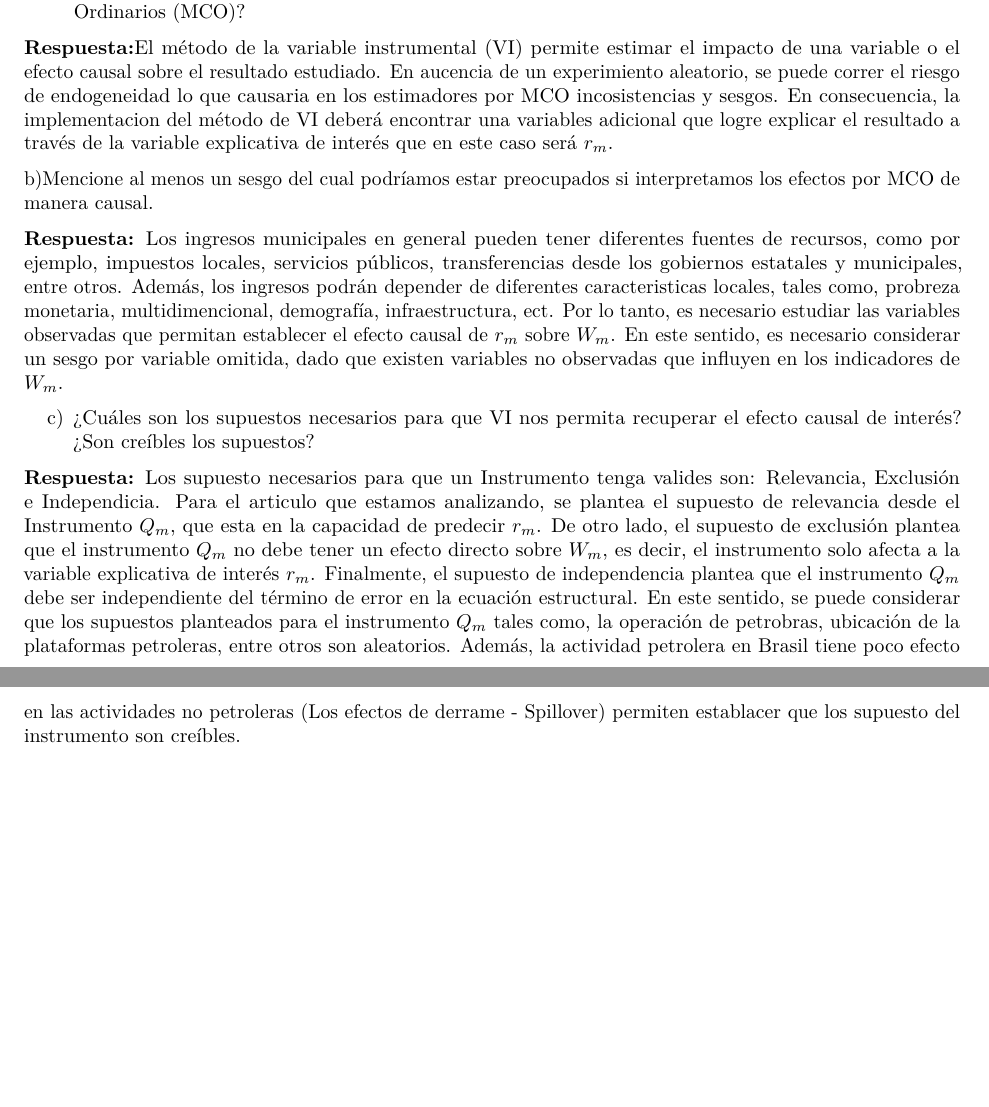
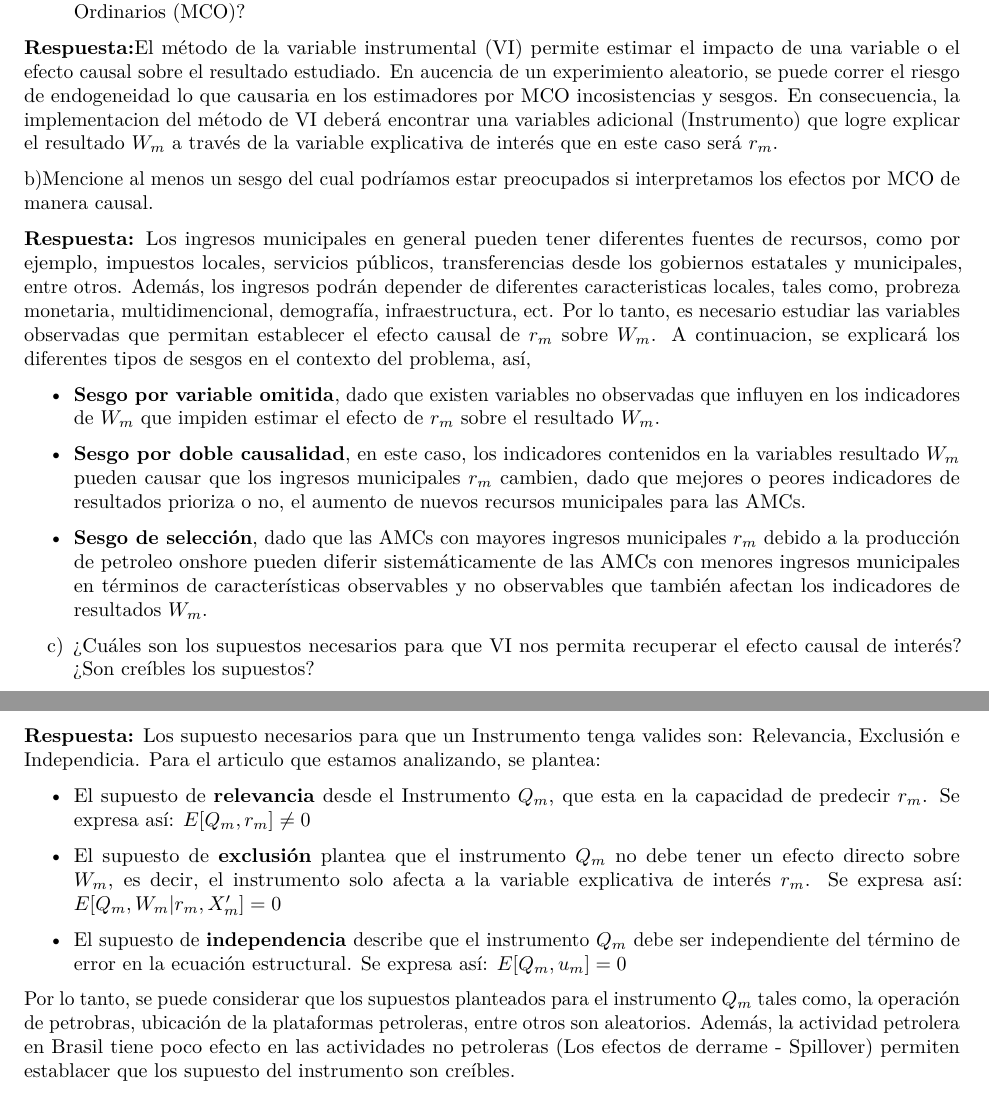
Before and after one commit to GeorgeWton1986/Eva_impacto_T2, an R Markdown document (Script/Taller_2_github_V1.Rmd): two parts of pages 2 and 3 of 9, joined at a grey line, cut so that both start at the same text, the shorter picture padded with empty space. Rendered offline with R 4.5, knitr and Pandoc, then LaTeX, with nearby package versions; some code elsewhere in the file could not run offline.

Commit message:
Update Taller_2_github_V1.Rmd

````diff
--- a/Script/Taller_2_github_V1.Rmd
+++ b/Script/Taller_2_github_V1.Rmd
@@ -53,17 +53,30 @@ Manual avanzado de R markdown: https://rpubs.com/ricardo/14631
 
 a) ¿Cuál es la intuición detrás de implementar Variables Instrumentales (VI) en vez de Mínimos Cuadrados Ordinarios (MCO)?
 
-**Respuesta:**El método de la variable instrumental (VI) permite estimar el impacto de una variable o el efecto causal sobre el resultado estudiado. En aucencia de un experimiento aleatorio, se puede correr el riesgo de endogeneidad lo que causaria en los estimadores por MCO incosistencias y sesgos. En consecuencia, la implementacion del método de VI deberá encontrar una variables adicional que logre explicar el resultado a través de la variable explicativa de interés que en este caso será $r_{m}$.
+**Respuesta:**El método de la variable instrumental (VI) permite estimar el impacto de una variable o el efecto causal sobre el resultado estudiado. En aucencia de un experimiento aleatorio, se puede correr el riesgo de endogeneidad lo que causaria en los estimadores por MCO incosistencias y sesgos. En consecuencia, la implementacion del método de VI deberá encontrar una variables adicional (Instrumento) que logre explicar el resultado $W_{m}$ a través de la variable explicativa de interés que en este caso será $r_{m}$.
 
 b)Mencione al menos un sesgo del cual podríamos estar preocupados si interpretamos los efectos por MCO de manera causal.
 
 **Respuesta:**
-Los ingresos municipales en general pueden tener diferentes fuentes de recursos, como por ejemplo, impuestos locales, servicios públicos, transferencias desde los gobiernos estatales y municipales, entre otros. Además, los ingresos podrán depender de diferentes caracteristicas locales, tales como, probreza monetaria, multidimencional, demografía, infraestructura, ect. Por lo tanto, es necesario estudiar las variables observadas que permitan establecer el efecto causal de $r_{m}$ sobre $W_{m}$. En este sentido, es necesario considerar un sesgo por variable omitida, dado que existen variables no observadas que influyen en los indicadores de $W_{m}$.
+Los ingresos municipales en general pueden tener diferentes fuentes de recursos, como por ejemplo, impuestos locales, servicios públicos, transferencias desde los gobiernos estatales y municipales, entre otros. Además, los ingresos podrán depender de diferentes caracteristicas locales, tales como, probreza monetaria, multidimencional, demografía, infraestructura, ect. Por lo tanto, es necesario estudiar las variables observadas que permitan establecer el efecto causal de $r_{m}$ sobre $W_{m}$. A continuacion, se explicará los diferentes tipos de sesgos en el contexto del problema, así,
 
+ - **Sesgo por variable omitida**, dado que existen variables no observadas que influyen en los indicadores de $W_{m}$ que impiden estimar el efecto de $r_{m}$ sobre el resultado $W_{m}$.
+
+ - **Sesgo por doble causalidad**, en este caso, los indicadores contenidos en la variables resultado $W_{m}$ pueden causar que los ingresos municipales $r_{m}$ cambien, dado que mejores o peores indicadores de resultados prioriza o no, el aumento de nuevos recursos municipales para las AMCs.
+
+ - **Sesgo de selección**, dado que las AMCs con mayores ingresos municipales $r_{m}$ debido a la producción de petroleo onshore pueden diferir sistemáticamente de las AMCs con menores ingresos municipales en términos de características observables y no observables que también afectan los indicadores de resultados $W_{m}$.
 
 c) ¿Cuáles son los supuestos necesarios para que VI nos permita recuperar el efecto causal de interés? ¿Son creíbles los supuestos?
 
-**Respuesta:** Los supuesto necesarios para que un Instrumento tenga valides son: Relevancia, Exclusión e Independicia. Para el articulo que estamos analizando, se plantea el supuesto de relevancia desde el Instrumento $Q_{m}$, que esta en la capacidad de predecir $r_{m}$. De otro lado, el supuesto de exclusión plantea que el instrumento $Q_{m}$ no debe tener un efecto directo sobre $W_{m}$, es decir, el instrumento solo afecta a la variable explicativa de interés $r_{m}$. Finalmente, el supuesto de independencia plantea que el instrumento $Q_{m}$ debe ser independiente del término de error en la ecuación estructural. En este sentido, se puede considerar que los supuestos planteados para el instrumento $Q_{m}$ tales como, la operación de petrobras, ubicación de la plataformas petroleras, entre otros son aleatorios. Además, la actividad petrolera en Brasil tiene poco efecto en las actividades no petroleras (Los efectos de derrame - Spillover) permiten establacer que los supuesto del instrumento son creíbles.
+**Respuesta:** Los supuesto necesarios para que un Instrumento tenga valides son: Relevancia, Exclusión e Independicia. Para el articulo que estamos analizando, se plantea:
+
+- El supuesto de **relevancia** desde el Instrumento $Q_{m}$, que esta en la capacidad de predecir $r_{m}$. Se expresa así: $E[Q_{m},r_{m}]\neq0$
+
+- El supuesto de **exclusión** plantea que el instrumento $Q_{m}$ no debe tener un efecto directo sobre $W_{m}$, es decir, el instrumento solo afecta a la variable explicativa de interés $r_{m}$. Se expresa así: $E[Q_{m},W_{m}|r_{m},X'_{m}]=0$
+
+- El supuesto de **independencia** describe que el instrumento $Q_{m}$ debe ser independiente del término de error en la ecuación estructural. Se expresa así: $E[Q_{m},u_{m}]=0$
+
+Por lo tanto, se puede considerar que los supuestos planteados para el instrumento $Q_{m}$ tales como, la operación de petrobras, ubicación de la plataformas petroleras, entre otros son aleatorios. Además, la actividad petrolera en Brasil tiene poco efecto en las actividades no petroleras (Los efectos de derrame - Spillover) permiten establacer que los supuesto del instrumento son creíbles.
 
 ### Generalidades de R
 ```{r}
````
